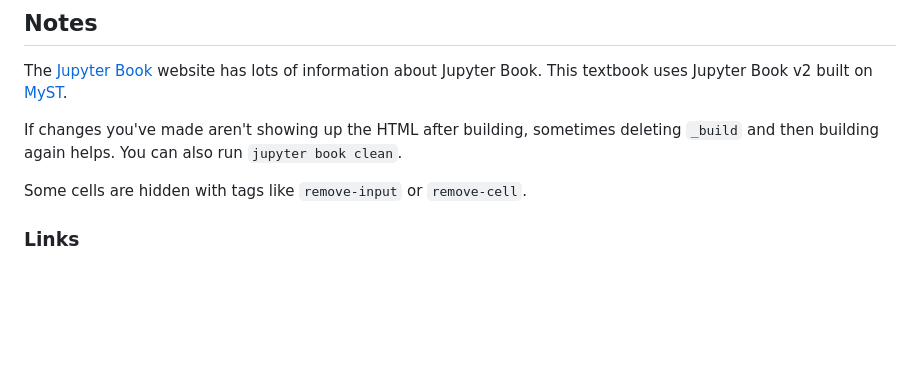
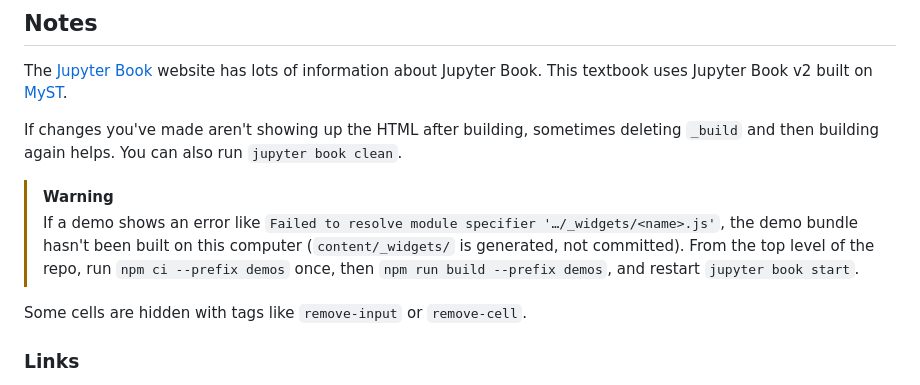
Before and after one commit to data-89-berkeley/notes-demo, a Markdown page: README.md, the part around the change. GitHub-like rendering; blank space fills up the shorter version.

Commit message:
docs(anywidget error)

```diff
--- a/README.md
+++ b/README.md
@@ -73,6 +73,9 @@ The [Jupyter Book](https://jupyterbook.org/stable/) website has lots of informat
 
 If changes you've made aren't showing up the HTML after building, sometimes deleting `_build` and then building again helps. You can also run `jupyter book clean`.
 
+> [!WARNING]
+> If a demo shows an error like `Failed to resolve module specifier '…/_widgets/<name>.js'`, the demo bundle hasn't been built on this computer (`content/_widgets/` is generated, not committed). From the top level of the repo, run `npm ci --prefix demos` once, then `npm run build --prefix demos`, and restart `jupyter book start`.
+
 Some cells are hidden with tags like `remove-input` or `remove-cell`.
 
 ### Links
```
